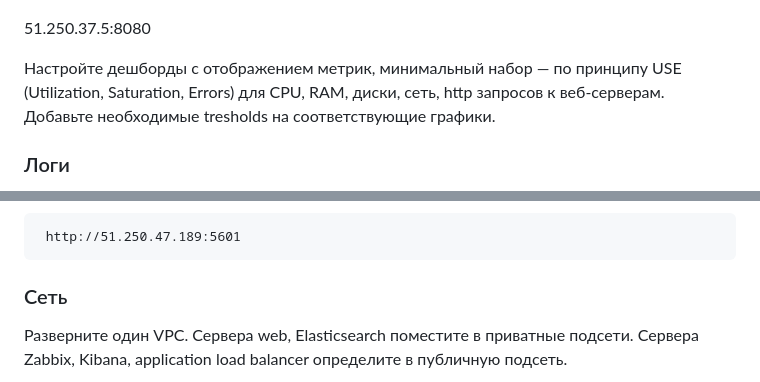
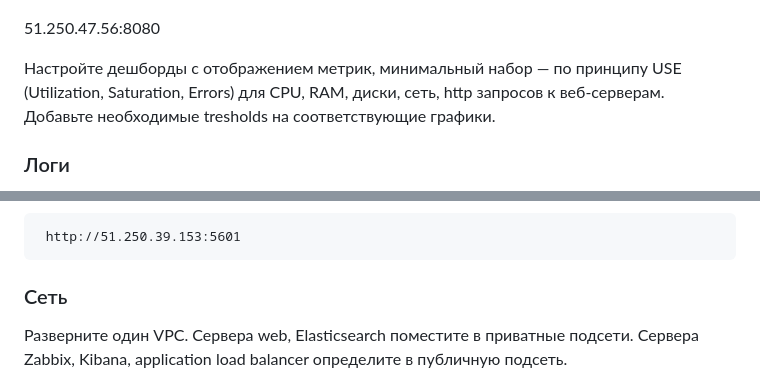
Before and after one commit to matiz86/sys-diplom, a Markdown page: README.md, 2 parts joined by grey strips. Drawn GitHub-style.

```diff
--- a/README.md
+++ b/README.md
@@ -76,7 +76,7 @@
 
 ![web1](https://github.com/matiz86/sys-diplom/blob/main/image/zabbix.png)
 
-51.250.37.5:8080
+51.250.47.56:8080
 
 
 Настройте дешборды с отображением метрик, минимальный набор — по принципу USE (Utilization, Saturation, Errors) для CPU, RAM, диски, сеть, http запросов к веб-серверам. Добавьте необходимые tresholds на соответствующие графики.
@@ -143,7 +143,7 @@ sudo filebeat -e
 
 
 
-     http://51.250.47.189:5601
+     http://51.250.39.153:5601
 
 
 ### Сеть
```
